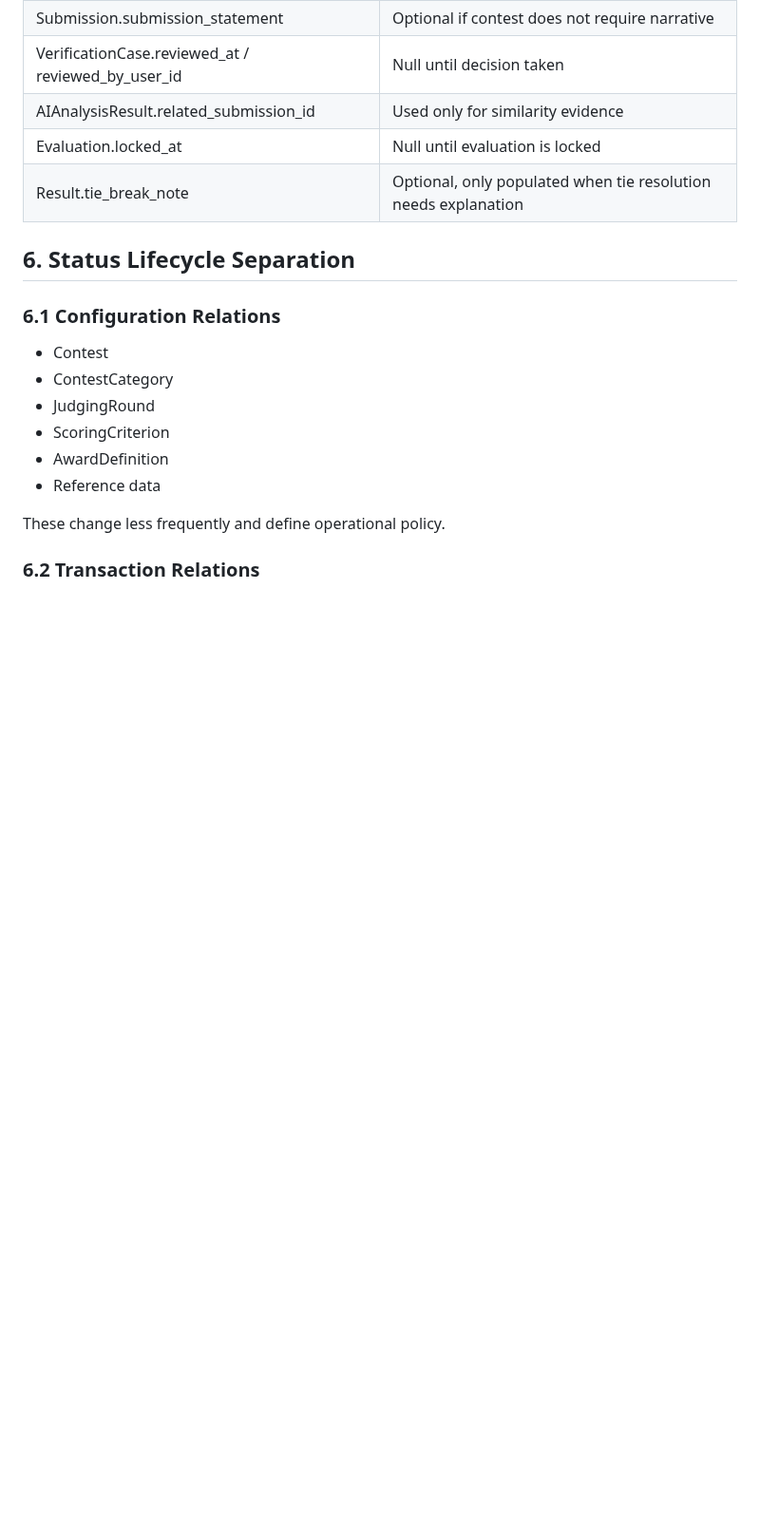
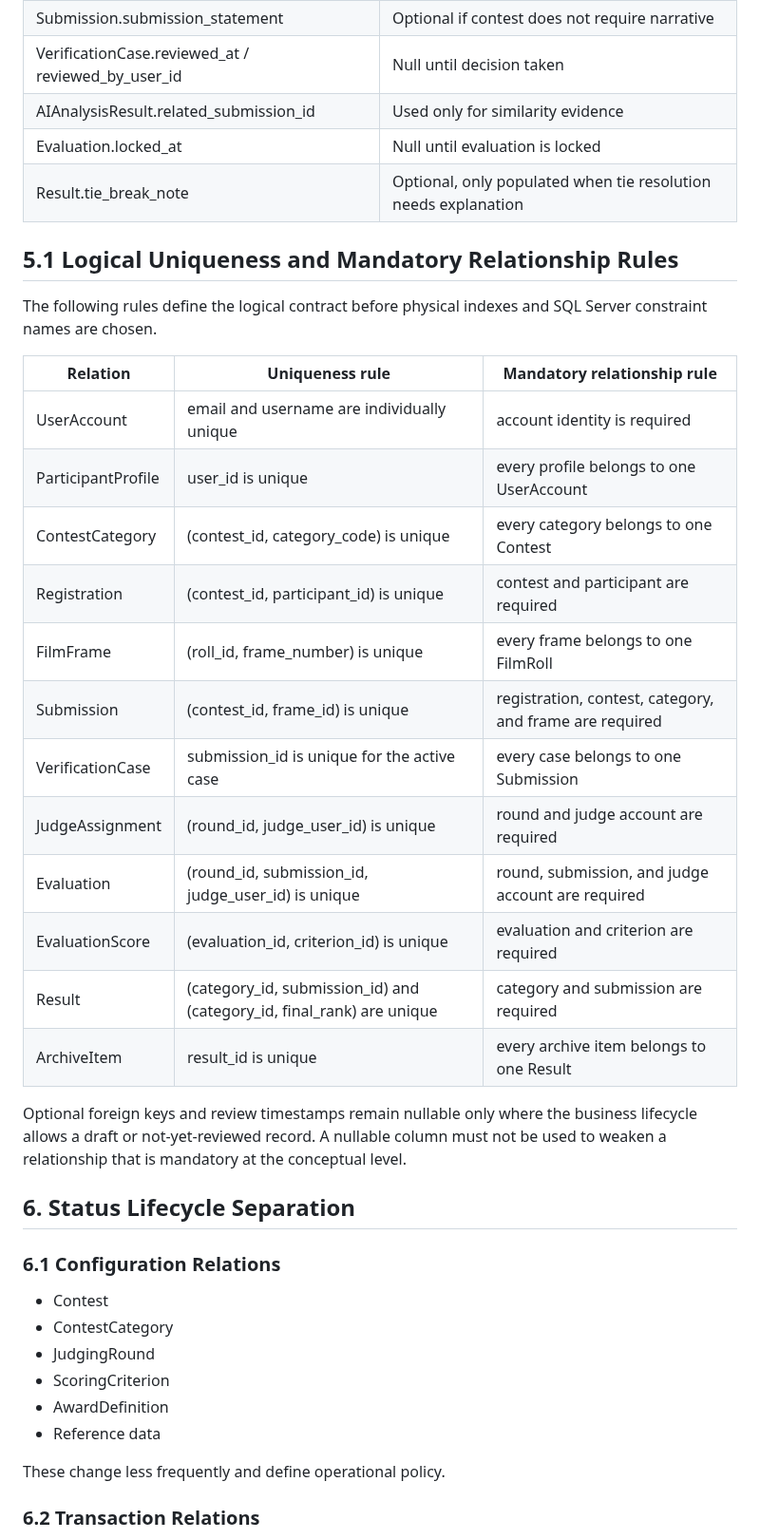
Before and after one commit to hoangnguyen-z/TKCSDL_202, a Markdown page: docs/05_logical_database_design.md, the part around the change. Shown at 95% size. Drawn GitHub-style; blank space fills up the shorter version.

Commit message:
[2026-09-15] Define logical uniqueness and nullability rules

```diff
--- a/docs/05_logical_database_design.md
+++ b/docs/05_logical_database_design.md
@@ -179,6 +179,31 @@ parent relations and preserves the atomic many-to-many business event.
 | AIAnalysisResult.related_submission_id | Used only for similarity evidence |
 | Evaluation.locked_at | Null until evaluation is locked |
 | Result.tie_break_note | Optional, only populated when tie resolution needs explanation |
+
+## 5.1 Logical Uniqueness and Mandatory Relationship Rules
+
+The following rules define the logical contract before physical indexes and
+SQL Server constraint names are chosen.
+
+| Relation | Uniqueness rule | Mandatory relationship rule |
+| --- | --- | --- |
+| UserAccount | email and username are individually unique | account identity is required |
+| ParticipantProfile | user_id is unique | every profile belongs to one UserAccount |
+| ContestCategory | (contest_id, category_code) is unique | every category belongs to one Contest |
+| Registration | (contest_id, participant_id) is unique | contest and participant are required |
+| FilmFrame | (roll_id, frame_number) is unique | every frame belongs to one FilmRoll |
+| Submission | (contest_id, frame_id) is unique | registration, contest, category, and frame are required |
+| VerificationCase | submission_id is unique for the active case | every case belongs to one Submission |
+| JudgeAssignment | (round_id, judge_user_id) is unique | round and judge account are required |
+| Evaluation | (round_id, submission_id, judge_user_id) is unique | round, submission, and judge account are required |
+| EvaluationScore | (evaluation_id, criterion_id) is unique | evaluation and criterion are required |
+| Result | (category_id, submission_id) and (category_id, final_rank) are unique | category and submission are required |
+| ArchiveItem | result_id is unique | every archive item belongs to one Result |
+
+Optional foreign keys and review timestamps remain nullable only where the
+business lifecycle allows a draft or not-yet-reviewed record. A nullable
+column must not be used to weaken a relationship that is mandatory at the
+conceptual level.
 
 ## 6. Status Lifecycle Separation
 
```
